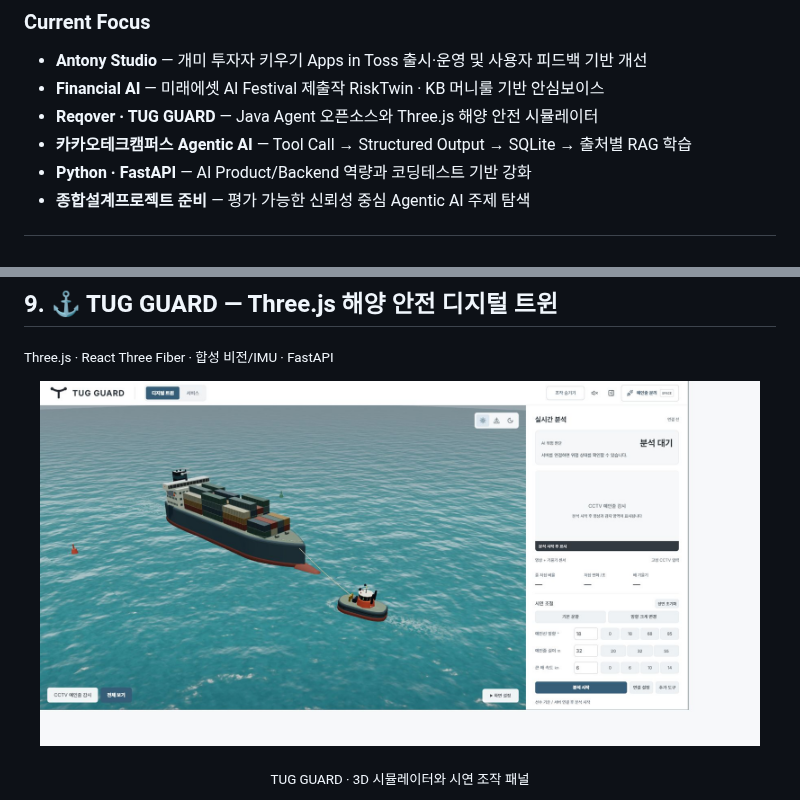
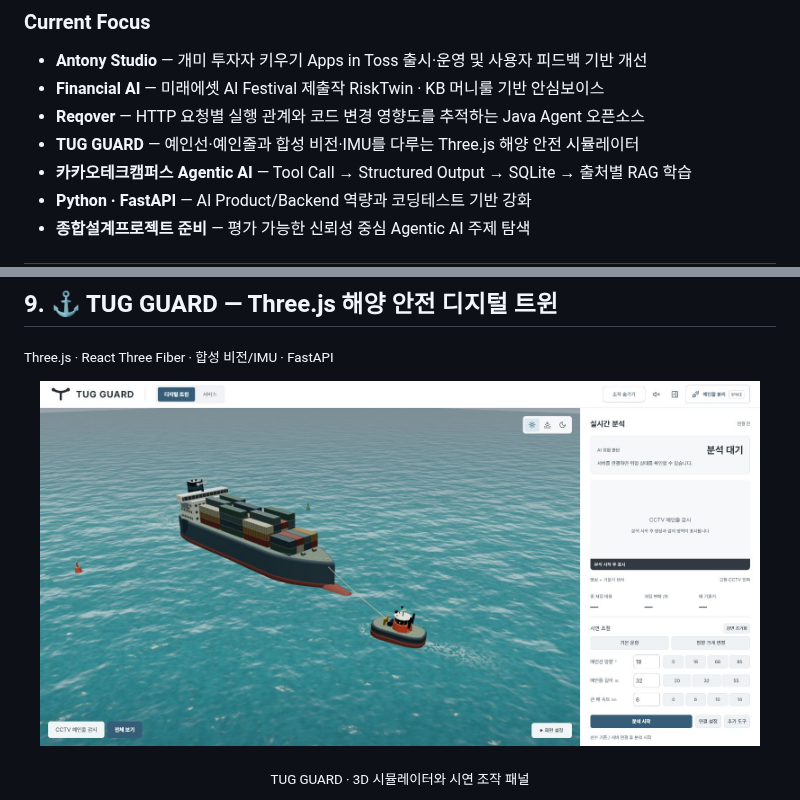
Before and after one commit to TaeHuiKKIM/TaeHuiKKIM, a Markdown page: README.md, 2 parts joined by grey strips. GitHub-like rendering; pictures changed too: assets/portfolio/tugguard-live.png.

```diff
--- a/README.md
+++ b/README.md
@@ -38,7 +38,8 @@ Flash로 만들어져 제대로 동작하지 않던 병원 홈페이지를 고
 
 - **Antony Studio** — 개미 투자자 키우기 Apps in Toss 출시·운영 및 사용자 피드백 기반 개선
 - **Financial AI** — 미래에셋 AI Festival 제출작 RiskTwin · KB 머니룰 기반 안심보이스
-- **Reqover · TUG GUARD** — Java Agent 오픈소스와 Three.js 해양 안전 시뮬레이터
+- **Reqover** — HTTP 요청별 실행 관계와 코드 변경 영향도를 추적하는 Java Agent 오픈소스
+- **TUG GUARD** — 예인선·예인줄과 합성 비전·IMU를 다루는 Three.js 해양 안전 시뮬레이터
 - **카카오테크캠퍼스 Agentic AI** — Tool Call → Structured Output → SQLite → 출처별 RAG 학습
 - **Python · FastAPI** — AI Product/Backend 역량과 코딩테스트 기반 강화
 - **종합설계프로젝트 준비** — 평가 가능한 신뢰성 중심 Agentic AI 주제 탐색
```
Also changed, not shown: docs/2026-09-28-portfolio-detail-polish.md (added, +12 -0 lines), docs/2026-09-28-readme-update.md (+2 -0 lines), 5 other files.
